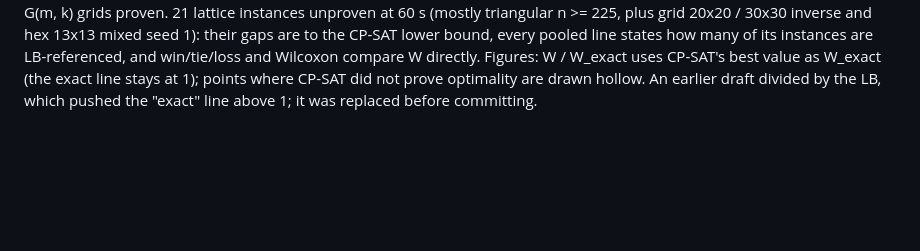
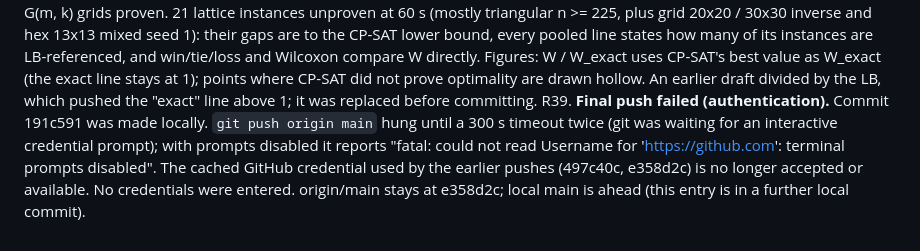
Before and after one commit to jismaria-johnson/WTDS-WS-GNN-RL, a Markdown page: docs/decisions.md, the part around the change. Drawn GitHub-style; blank space fills up the shorter version.

Commit message:
Log lattice push failure (R39)
Co-Authored-By: Claude Opus 5.5 <noreply@anthropic.com>

```diff
--- a/docs/decisions.md
+++ b/docs/decisions.md
@@ -453,3 +453,8 @@ R38. **Lattice run and report** (20:42-21:17, one job, nothing cut): 190 instanc
     instances are LB-referenced, and win/tie/loss and Wilcoxon compare W directly. Figures: W / W_exact uses CP-SAT's
     best value as W_exact (the exact line stays at 1); points where CP-SAT did not prove optimality are drawn hollow.
     An earlier draft divided by the LB, which pushed the "exact" line above 1; it was replaced before committing.
+R39. **Final push failed (authentication).** Commit 191c591 was made locally. `git push origin main` hung until a
+    300 s timeout twice (git was waiting for an interactive credential prompt); with prompts disabled it reports
+    "fatal: could not read Username for 'https://github.com': terminal prompts disabled". The cached GitHub credential
+    used by the earlier pushes (497c40c, e358d2c) is no longer accepted or available. No credentials were entered.
+    origin/main stays at e358d2c; local main is ahead (this entry is in a further local commit).
```
